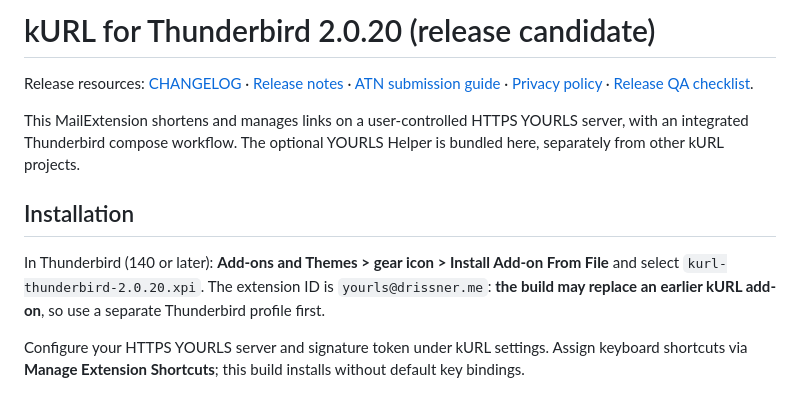
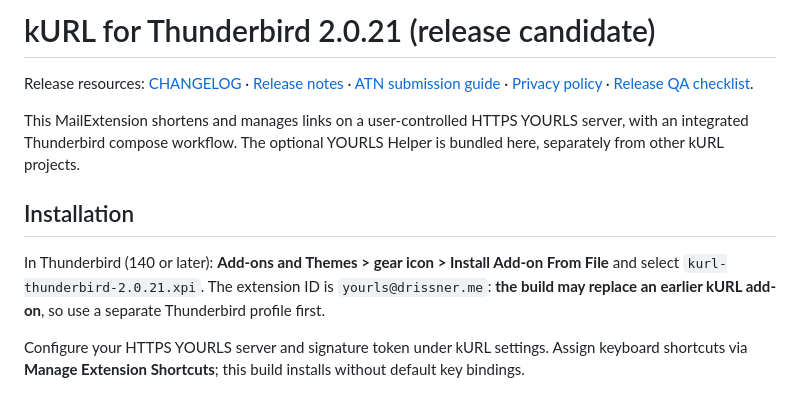
Before and after one commit to gerald-drissner/kurl-thunderbird-addon, a Markdown page: README.md, the part around the change. Drawn GitHub-style.

Commit message:
docs: align Thunderbird README and XPI filename with 2.0.21

```diff
--- a/README.md
+++ b/README.md
@@ -1,4 +1,4 @@
-# kURL for Thunderbird 2.0.20 (release candidate)
+# kURL for Thunderbird 2.0.21 (release candidate)
 
 Release resources: [CHANGELOG](CHANGELOG.md) · [Release notes](RELEASE_NOTES.md) · [ATN submission guide](ATN_SUBMISSION.md) · [Privacy policy](PRIVACY_POLICY.md) · [Release QA checklist](TESTING_2_0_20.md).
 
@@ -6,7 +6,7 @@ This MailExtension shortens and manages links on a user-controlled HTTPS YOURLS
 
 ## Installation
 
-In Thunderbird (140 or later): **Add-ons and Themes > gear icon > Install Add-on From File** and select `kurl-thunderbird-2.0.20.xpi`. The extension ID is `yourls@drissner.me`: **the build may replace an earlier kURL add-on**, so use a separate Thunderbird profile first.
+In Thunderbird (140 or later): **Add-ons and Themes > gear icon > Install Add-on From File** and select `kurl-thunderbird-2.0.21.xpi`. The extension ID is `yourls@drissner.me`: **the build may replace an earlier kURL add-on**, so use a separate Thunderbird profile first.
 
 Configure your HTTPS YOURLS server and signature token under kURL settings. Assign keyboard shortcuts via **Manage Extension Shortcuts**; this build installs without default key bindings.
 
```
